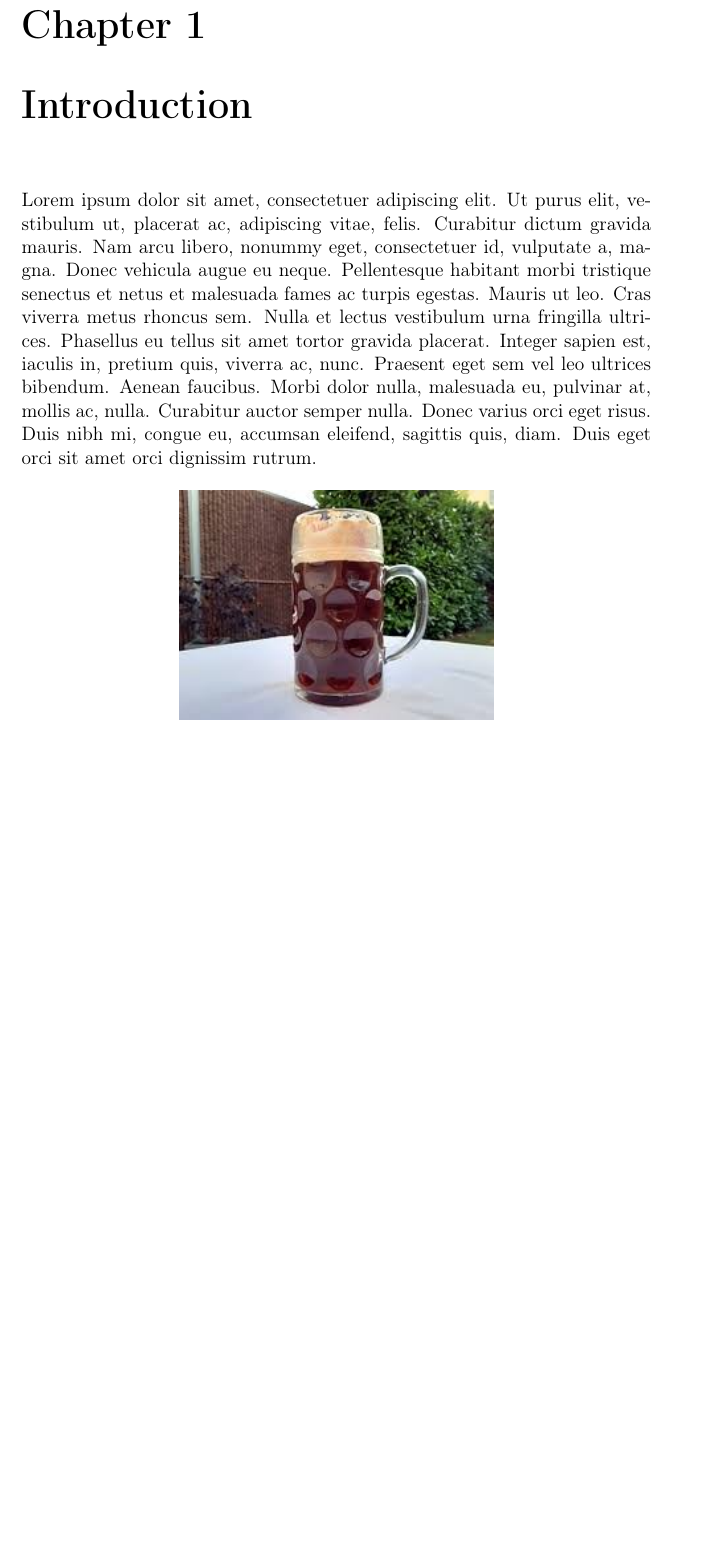
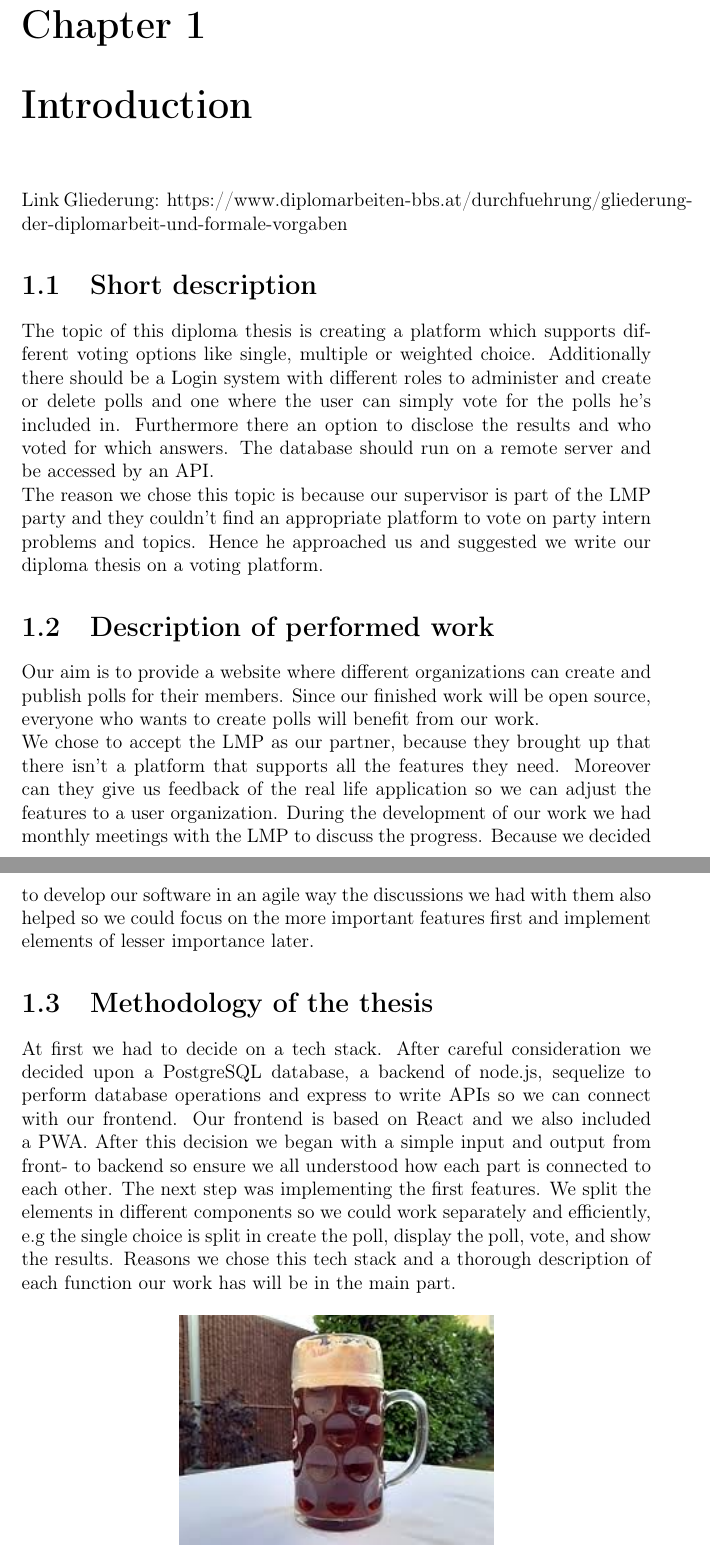
Before and after one commit to Max-Hierzer/Documentation-Diplomarbeit, a LaTeX thesis (latex/main.tex): part of page 5 of 9 before the commit and two parts of pages 5 and 6 of 11 after it, the two joined at a grey line, cut so that both start at the same text, the shorter picture padded with empty space. Compiled offline with pdfLaTeX.

Commit message:
started introduction and rough outline of main

```diff
--- a/latex/main.tex
+++ b/latex/main.tex
@@ -35,9 +35,18 @@
 
 % Einleitung
 \chapter{Introduction}
-\lipsum[1]
+Link Gliederung: https://www.diplomarbeiten-bbs.at/durchfuehrung/gliederung-der-diplomarbeit-und-formale-vorgaben
+\section{Short description}
 
+The topic of this diploma thesis is creating a platform which supports different voting options like single, multiple or weighted choice. Additionally there should be a Login system with different roles to administer and create or delete polls and one where the user can simply vote for the polls he's included in. Furthermore there an option to disclose the results and who voted for which answers. The database should run on a remote server and be accessed by an API. \\
+The reason we chose this topic is because our supervisor is part of the LMP party and they couldn't find an appropriate platform to vote on party intern problems and topics. Hence he approached us and suggested we write our diploma thesis on a voting platform.
 
+\section{Description of performed work}
+Our aim is to provide a website where different organizations can create and publish polls for their members. Since our finished work will be open source, everyone who wants to create polls will benefit from our work. \\
+We chose to accept the LMP as our partner, because they brought up that there isn't a platform that supports all the features they need. Moreover can they give us feedback of the real life application so we can adjust the features to a user organization. During the development of our work we had monthly meetings with the LMP to discuss the progress. Because we decided to develop our software in an agile way the discussions we had with them also helped so we could focus on the more important features first and implement elements of lesser importance later.
+
+\section{Methodology of the thesis}
+At first we had to decide on a tech stack. After careful consideration we decided upon a PostgreSQL database, a backend of node.js, sequelize to perform database operations and express to write APIs so we can connect with our frontend. Our frontend is based on React and we also included a PWA. After this decision we began with a simple input and output from front- to backend so ensure we all understood how each part is connected to each other. The next step was implementing the first features. We split the elements in different components so we could work separately and efficiently, e.g the single choice is split in create the poll, display the poll, vote, and show the results. Reasons we chose this tech stack and a thorough description of each function our work has will be in the main part.
 % Beispielbild einfügen
 \begin{figure}[h!]
     \centering
```
Also changed, not shown: latex/main.pdf, latex/main.tex (19 more changed lines).
